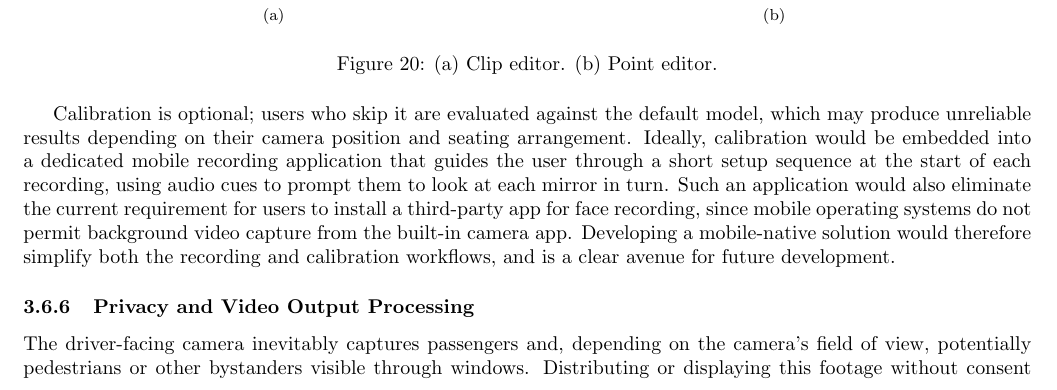
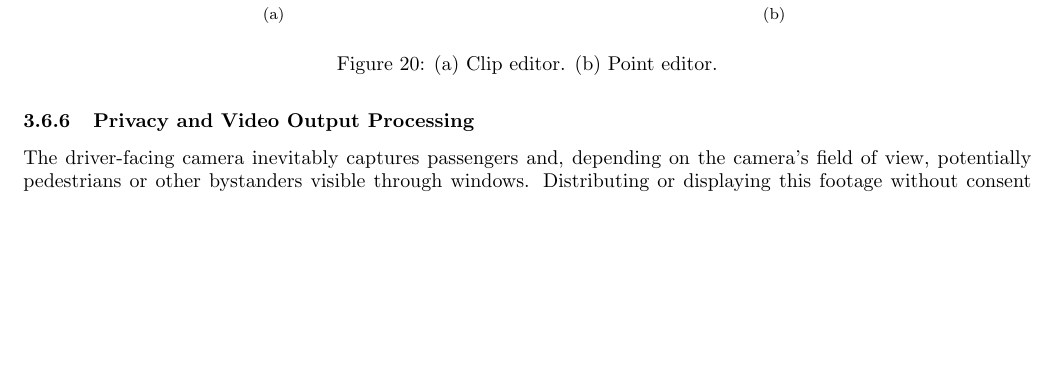
Before and after one commit to ArtyBr/dmis_final_report, a LaTeX document (main.tex): part of page 22 of 30, cut so that both start at the same text, the shorter picture padded with empty space. Compiled offline with pdfLaTeX.

Commit message:
Updates from Overleaf

```diff
--- a/main.tex
+++ b/main.tex
@@ -537,7 +537,7 @@ The calibration UI includes an interactive point editor where users can review,
     \label{fig:calib_editors}
 \end{figure}
 
-Calibration is optional; users who skip it are evaluated against the default model, which may produce unreliable results depending on their camera position and seating arrangement. Ideally, calibration would be embedded into a dedicated mobile recording application that guides the user through a short setup sequence at the start of each recording, using audio cues to prompt them to look at each mirror in turn. Such an application would also eliminate the current requirement for users to install a third-party app for face recording, since mobile operating systems do not permit background video capture from the built-in camera app. Developing a mobile-native solution would therefore simplify both the recording and calibration workflows, and is a clear avenue for future development.
+
 
 \subsubsection{Privacy and Video Output Processing}
 The driver-facing camera inevitably captures passengers and, depending on the camera’s field of view, potentially pedestrians or other bystanders visible through windows. Distributing or displaying this footage without consent raises ethical and legal concerns, particularly under GDPR. Since the system’s analysis only requires the driver’s face, all other faces can be obscured without any loss of functionality.\\
```
